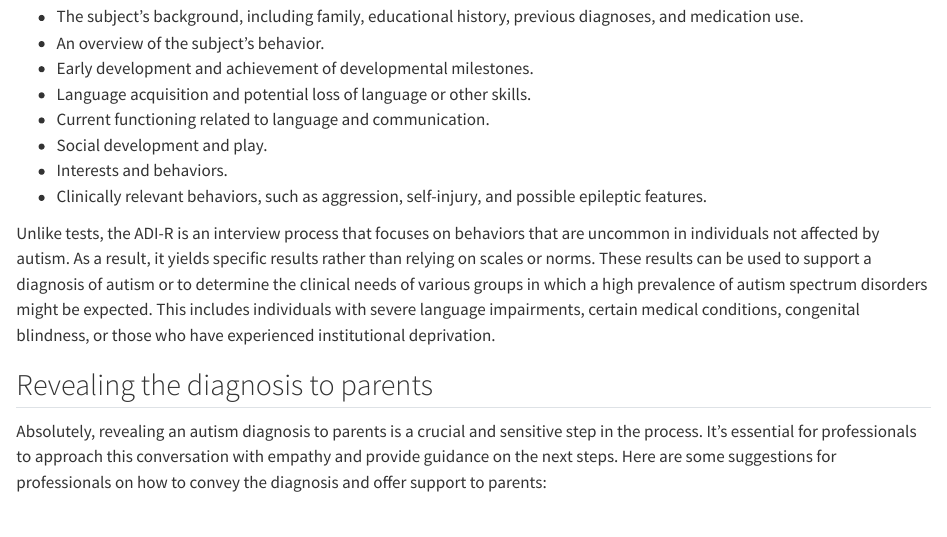
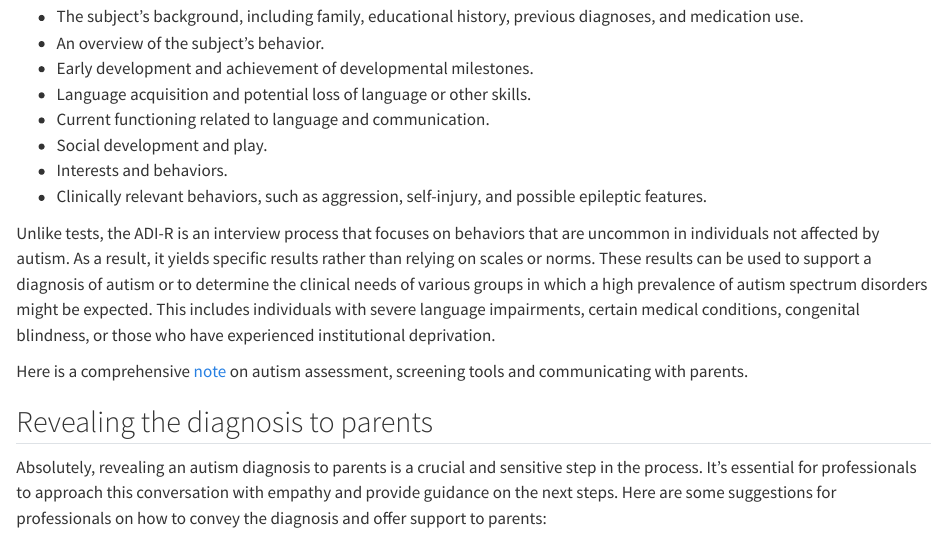
Before and after one commit to venugvgk/APF-Disability, a Quarto document (disability-guides/autism/diagnosis.qmd): the page in a window 1100 px wide, from 6180 px down. Rendered offline with R 4.5, knitr and Pandoc in place of Quarto, with nearby package versions.

Commit message:
Update diagnosis.qmd

```diff
--- a/disability-guides/autism/diagnosis.qmd
+++ b/disability-guides/autism/diagnosis.qmd
@@ -182,6 +182,8 @@ Following highly standardized procedures, the interviewer records and codes the
 
 Unlike tests, the ADI-R is an interview process that focuses on behaviors that are uncommon in individuals not affected by autism. As a result, it yields specific results rather than relying on scales or norms. These results can be used to support a diagnosis of autism or to determine the clinical needs of various groups in which a high prevalence of autism spectrum disorders might be expected. This includes individuals with severe language impairments, certain medical conditions, congenital blindness, or those who have experienced institutional deprivation.
 
+Here is a comprehensive [note](https://www.wpspublish.com/autism-assessments#diagnose-asd){.external target="_blank"} on autism assessment, screening tools and communicating with parents.
+
 ## Revealing the diagnosis to parents
 Absolutely, revealing an autism diagnosis to parents is a crucial and sensitive step in the process. It's essential for professionals to approach this conversation with empathy and provide guidance on the next steps. Here are some suggestions for professionals on how to convey the diagnosis and offer support to parents:
 
```
